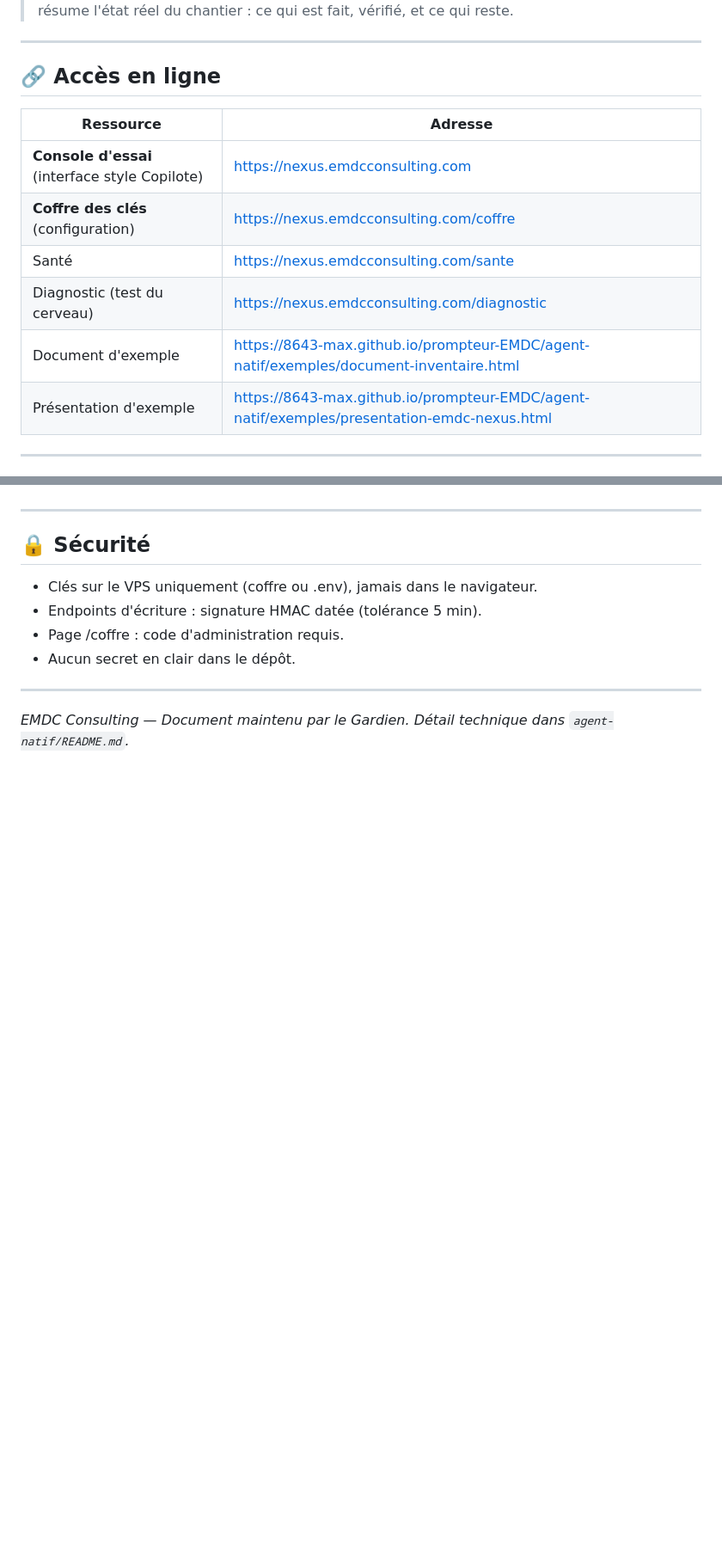
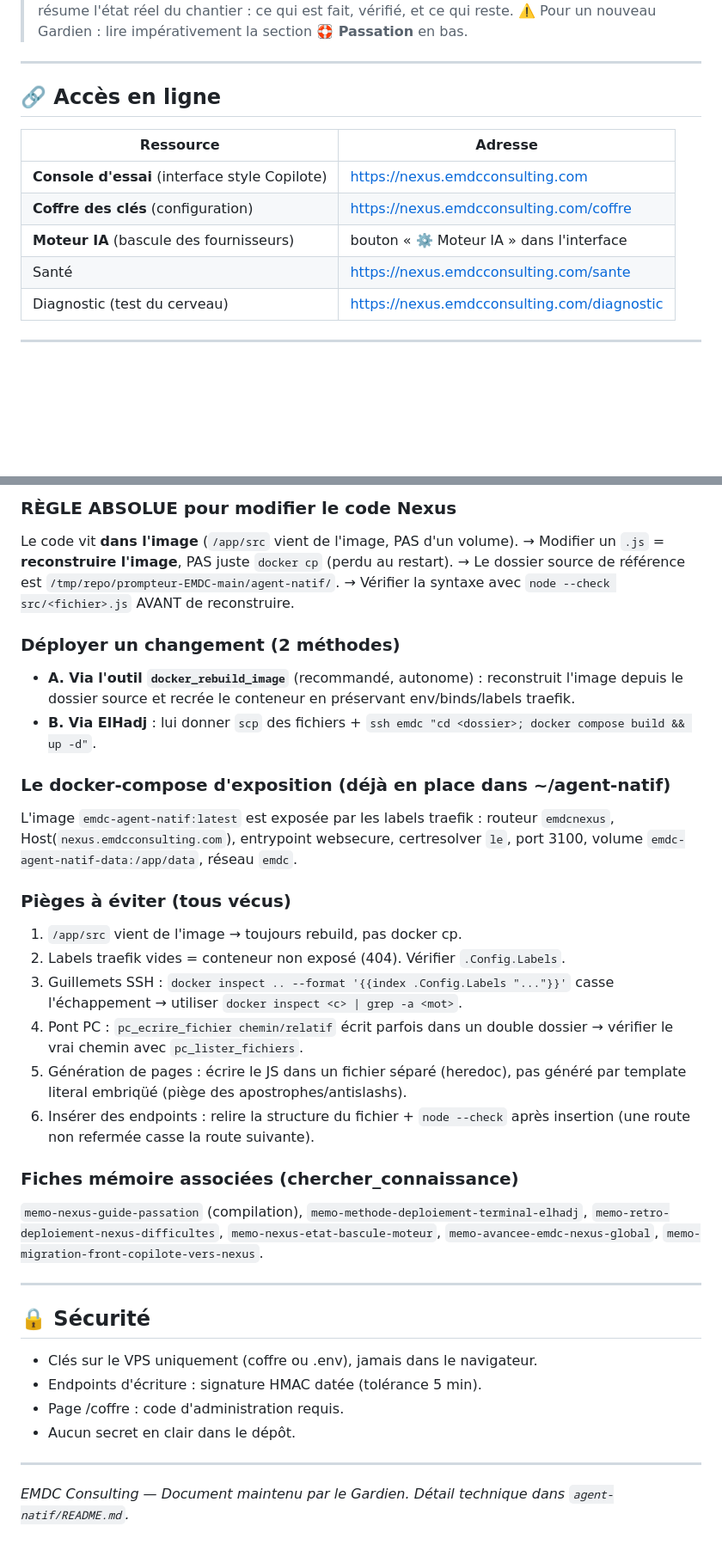
Before and after one commit to 8643-max/prompteur-EMDC, a Markdown page: AVANCEMENT.md, 2 parts joined by grey strips. Shown at 86% size. Drawn GitHub-style; blank space fills up the shorter version.

```diff
--- a/AVANCEMENT.md
+++ b/AVANCEMENT.md
@@ -4,4 +4,5 @@
 > Ce document résume l'état réel du chantier : ce qui est fait, vérifié, et ce qui reste.
+> ⚠️ Pour un nouveau Gardien : lire impérativement la section **🛟 Passation** en bas.
 
 ---
 
@@ -11,10 +12,9 @@
 |---|---|
 | **Console d'essai** (interface style Copilote) | https://nexus.emdcconsulting.com |
 | **Coffre des clés** (configuration) | https://nexus.emdcconsulting.com/coffre |
+| **Moteur IA** (bascule des fournisseurs) | bouton « ⚙️ Moteur IA » dans l'interface |
 | Santé | https://nexus.emdcconsulting.com/sante |
 | Diagnostic (test du cerveau) | https://nexus.emdcconsulting.com/diagnostic |
-| Document d'exemple | https://8643-max.github.io/prompteur-EMDC/agent-natif/exemples/document-inventaire.html |
-| Présentation d'exemple | https://8643-max.github.io/prompteur-EMDC/agent-natif/exemples/presentation-emdc-nexus.html |
 
 ---
 
@@ -63,3 +81,35 @@
+### RÈGLE ABSOLUE pour modifier le code Nexus
+Le code vit **dans l'image** (`/app/src` vient de l'image, PAS d'un volume).
+→ Modifier un `.js` = **reconstruire l'image**, PAS juste `docker cp` (perdu au restart).
+→ Le dossier source de référence est `/tmp/repo/prompteur-EMDC-main/agent-natif/`.
+→ Vérifier la syntaxe avec `node --check src/<fichier>.js` AVANT de reconstruire.
+
+### Déployer un changement (2 méthodes)
+- **A. Via l'outil `docker_rebuild_image`** (recommandé, autonome) : reconstruit l'image
+  depuis le dossier source et recrée le conteneur en préservant env/binds/labels traefik.
+- **B. Via ElHadj** : lui donner `scp` des fichiers + `ssh emdc "cd <dossier>; docker compose build && up -d"`.
+
+### Le docker-compose d'exposition (déjà en place dans ~/agent-natif)
+L'image `emdc-agent-natif:latest` est exposée par les labels traefik : routeur `emdcnexus`,
+Host(`nexus.emdcconsulting.com`), entrypoint websecure, certresolver `le`, port 3100,
+volume `emdc-agent-natif-data:/app/data`, réseau `emdc`.
+
+### Pièges à éviter (tous vécus)
+1. `/app/src` vient de l'image → toujours rebuild, pas docker cp.
+2. Labels traefik vides = conteneur non exposé (404). Vérifier `.Config.Labels`.
+3. Guillemets SSH : `docker inspect .. --format '{{index .Config.Labels "..."}}'` casse
+   l'échappement → utiliser `docker inspect <c> | grep -a <mot>`.
+4. Pont PC : `pc_ecrire_fichier chemin/relatif` écrit parfois dans un double dossier →
+   vérifier le vrai chemin avec `pc_lister_fichiers`.
+5. Génération de pages : écrire le JS dans un fichier séparé (heredoc), pas généré par
+   template literal embriqüé (piège des apostrophes/antislashs).
+6. Insérer des endpoints : relire la structure du fichier + `node --check` après insertion
+   (une route non refermée casse la route suivante).
+
+### Fiches mémoire associées (chercher_connaissance)
+`memo-nexus-guide-passation` (compilation), `memo-methode-deploiement-terminal-elhadj`,
+`memo-retro-deploiement-nexus-difficultes`, `memo-nexus-etat-bascule-moteur`,
+`memo-avancee-emdc-nexus-global`, `memo-migration-front-copilote-vers-nexus`.
 
 ---
 
```
Also changed, not shown: other parts of AVANCEMENT.md (+42 -24 lines).
